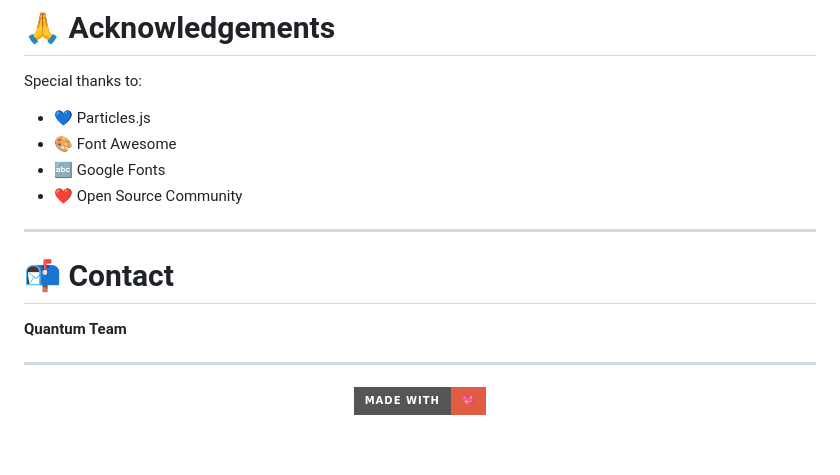
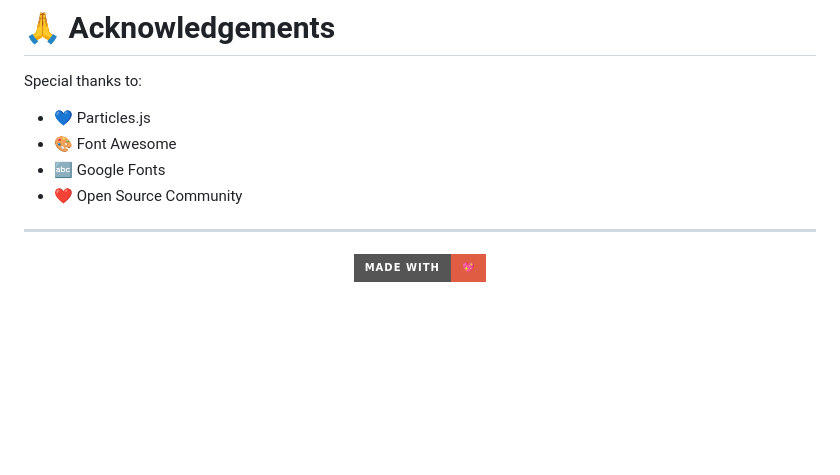
Before and after one commit to JahanzaibJameel/ultra-modern-dashboard, a Markdown page: README.md, the part around the change. GitHub-like rendering; badges without logos; blank space fills up the shorter version.

```diff
--- a/README.md
+++ b/README.md
@@ -310,13 +310,7 @@ Special thanks to:
 
 ---
 
-# 📬 Contact
 
-**Quantum Team**
-
-
-
----
 
 <p align="center">
 
```
